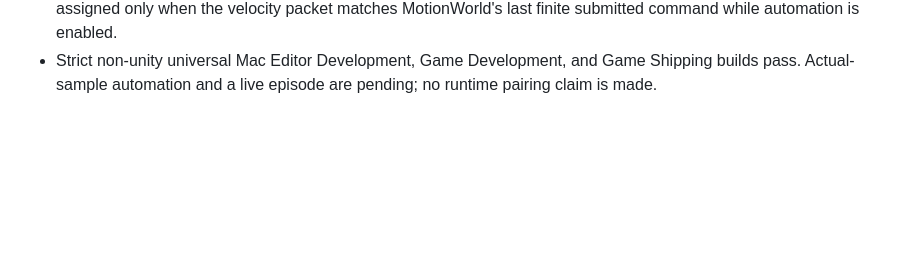
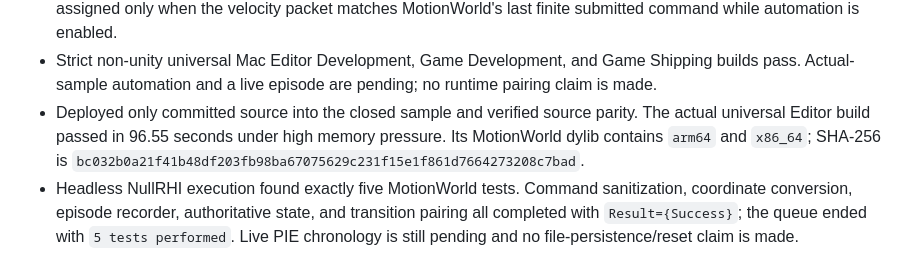
Before and after one commit to MDerazNasr/Unreal-Engine-World-Model, a Markdown page: EXPERIMENT_LOG.md, the part around the change. Rendered like a GitHub page; blank space fills up the shorter version.

Commit message:
Record episode recorder test evidence

```diff
--- a/EXPERIMENT_LOG.md
+++ b/EXPERIMENT_LOG.md
@@ -305,3 +305,11 @@ Artifacts: `DECISIONS.md` D-011/D-012/D-013/D-014, `THEORY.md` sections 11-14, `
   command while automation is enabled.
 - Strict non-unity universal Mac Editor Development, Game Development, and Game Shipping builds
   pass. Actual-sample automation and a live episode are pending; no runtime pairing claim is made.
+- Deployed only committed source into the closed sample and verified source parity. The actual
+  universal Editor build passed in 96.55 seconds under high memory pressure. Its MotionWorld dylib
+  contains `arm64` and `x86_64`; SHA-256 is
+  `bc032b0a21f41b48df203fb98ba67075629c231f15e1f861d7664273208c7bad`.
+- Headless NullRHI execution found exactly five MotionWorld tests. Command sanitization, coordinate
+  conversion, episode recorder, authoritative state, and transition pairing all completed with
+  `Result={Success}`; the queue ended with `5 tests performed`. Live PIE chronology is still pending
+  and no file-persistence/reset claim is made.
```
Also changed, not shown: DECISIONS.md (+5 -3 lines).
